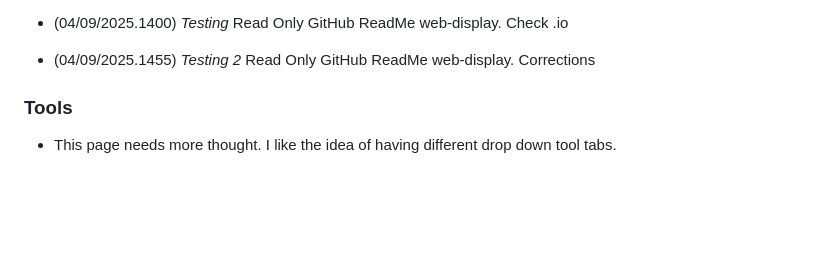
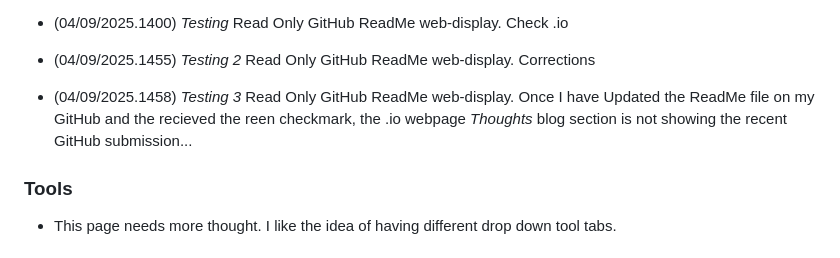
Before and after one commit to nathanMcL/nathanMcL.github.io, a Markdown page: ReadMe.md, the part around the change. Rendered like a GitHub page; blank space fills up the shorter version.

```diff
--- a/ReadMe.md
+++ b/ReadMe.md
@@ -153,6 +153,7 @@ document.addEventListener("DOMContentLoaded", function () {
 
 - (04/09/2025.1400) *Testing* Read Only GitHub ReadMe web-display. Check .io <br>
 - (04/09/2025.1455) *Testing 2* Read Only GitHub ReadMe web-display. Corrections <br>
+- (04/09/2025.1458) *Testing 3* Read Only GitHub ReadMe web-display. Once I have Updated the ReadMe file on my GitHub and the recieved the reen checkmark, the .io webpage *Thoughts* blog section is not showing the recent GitHub submission...<br>
 
 ### Tools
 
```
